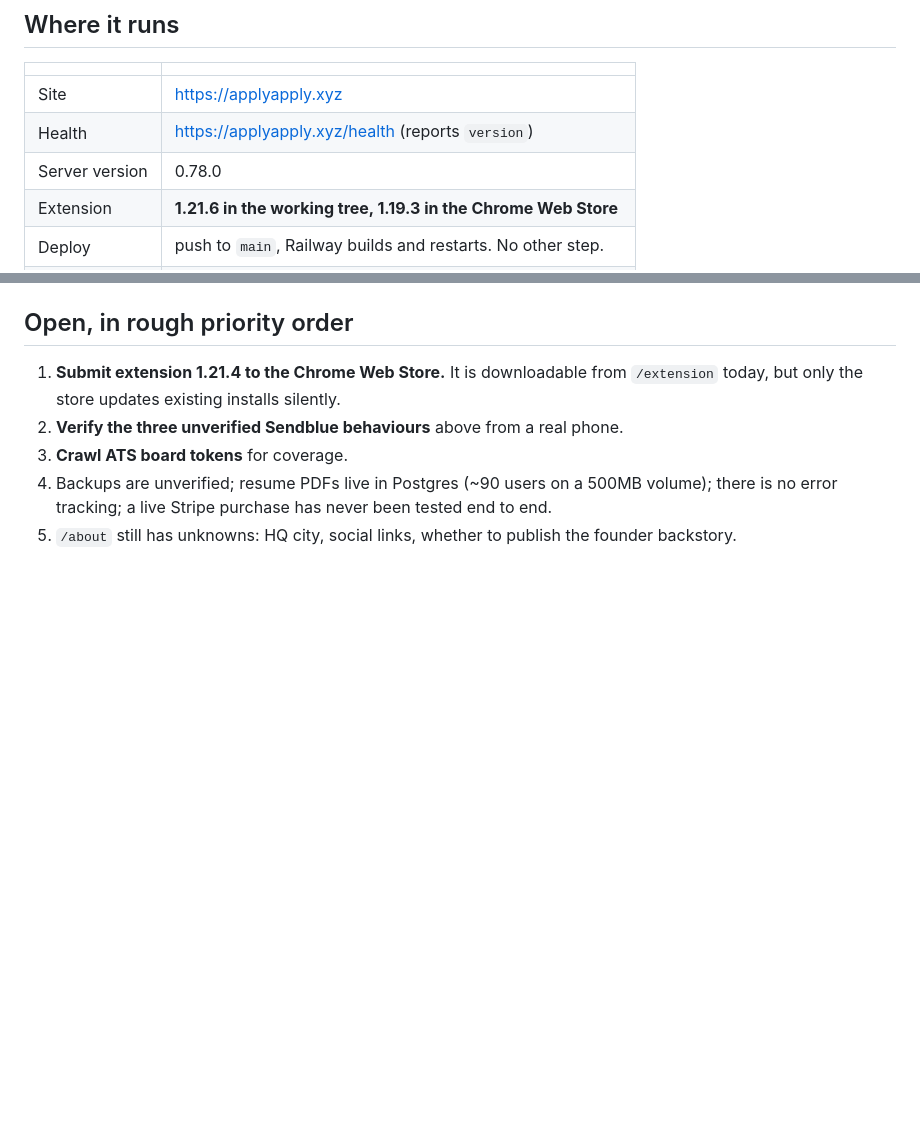
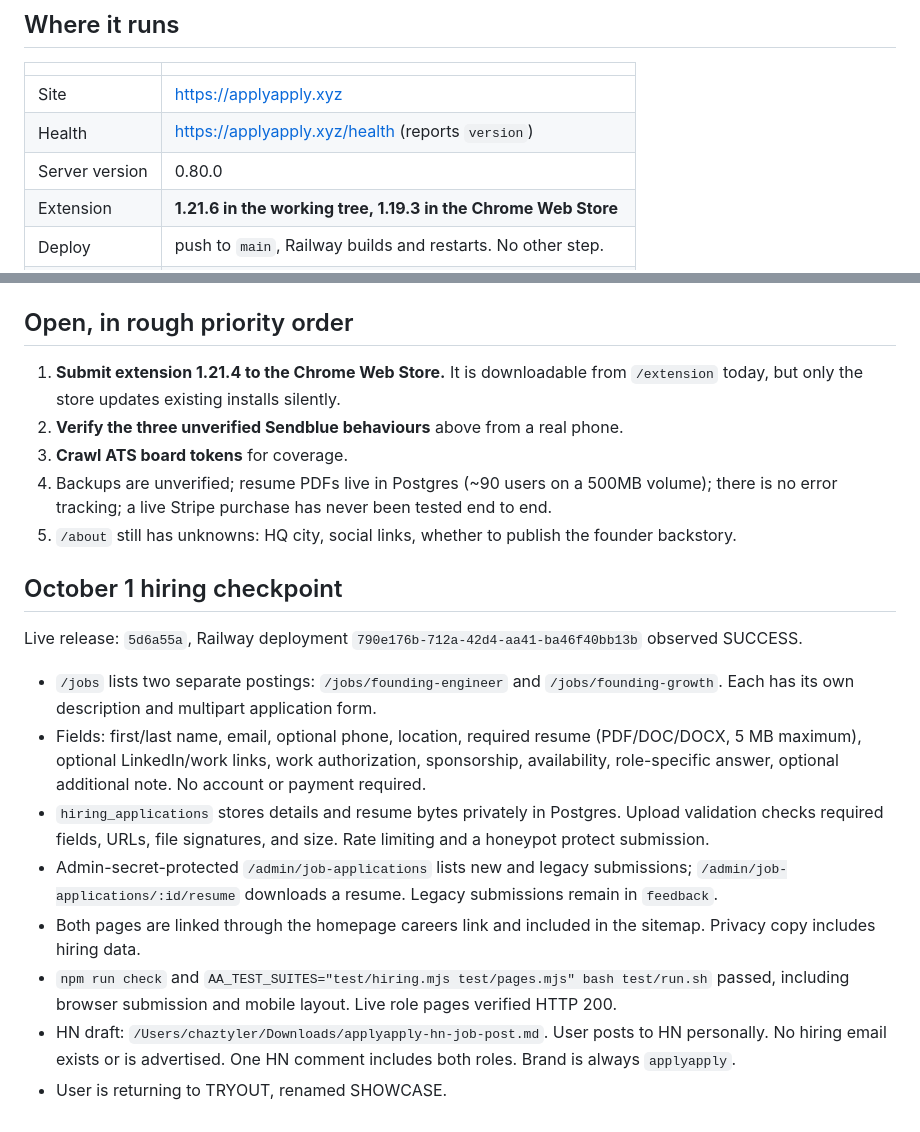
Before and after one commit to chadwittman/applyapply, a Markdown page: HANDOFF.md, 2 parts joined by grey strips. Drawn GitHub-style; blank space fills up the shorter version.

Commit message:
Save hiring release and project handoff

```diff
--- a/HANDOFF.md
+++ b/HANDOFF.md
@@ -16,7 +16,7 @@ for credits.
 |---|---|
 | Site | https://applyapply.xyz |
 | Health | https://applyapply.xyz/health (reports `version`) |
-| Server version | 0.78.0 |
+| Server version | 0.80.0 |
 | Extension | **1.21.6 in the working tree, 1.19.3 in the Chrome Web Store** |
 | Deploy | push to `main`, Railway builds and restarts. No other step. |
 | Repo | github.com/chadwittman/applyapply, local at `~/job-search` |
@@ -240,3 +240,16 @@ House rules, learned the hard way:
    tested end to end.
 5. `/about` still has unknowns: HQ city, social links, whether to publish the
    founder backstory.
+
+## October 1 hiring checkpoint
+
+Live release: `5d6a55a`, Railway deployment `790e176b-712a-42d4-aa41-ba46f40bb13b` observed SUCCESS.
+
+- `/jobs` lists two separate postings: `/jobs/founding-engineer` and `/jobs/founding-growth`. Each has its own description and multipart application form.
+- Fields: first/last name, email, optional phone, location, required resume (PDF/DOC/DOCX, 5 MB maximum), optional LinkedIn/work links, work authorization, sponsorship, availability, role-specific answer, optional additional note. No account or payment required.
+- `hiring_applications` stores details and resume bytes privately in Postgres. Upload validation checks required fields, URLs, file signatures, and size. Rate limiting and a honeypot protect submission.
+- Admin-secret-protected `/admin/job-applications` lists new and legacy submissions; `/admin/job-applications/:id/resume` downloads a resume. Legacy submissions remain in `feedback`.
+- Both pages are linked through the homepage careers link and included in the sitemap. Privacy copy includes hiring data.
+- `npm run check` and `AA_TEST_SUITES="test/hiring.mjs test/pages.mjs" bash test/run.sh` passed, including browser submission and mobile layout. Live role pages verified HTTP 200.
+- HN draft: `/Users/chaztyler/Downloads/applyapply-hn-job-post.md`. User posts to HN personally. No hiring email exists or is advertised. One HN comment includes both roles. Brand is always `applyapply`.
+- User is returning to TRYOUT, renamed SHOWCASE.
```
Also changed, not shown: other parts of HANDOFF.md (+1 -1 lines).
